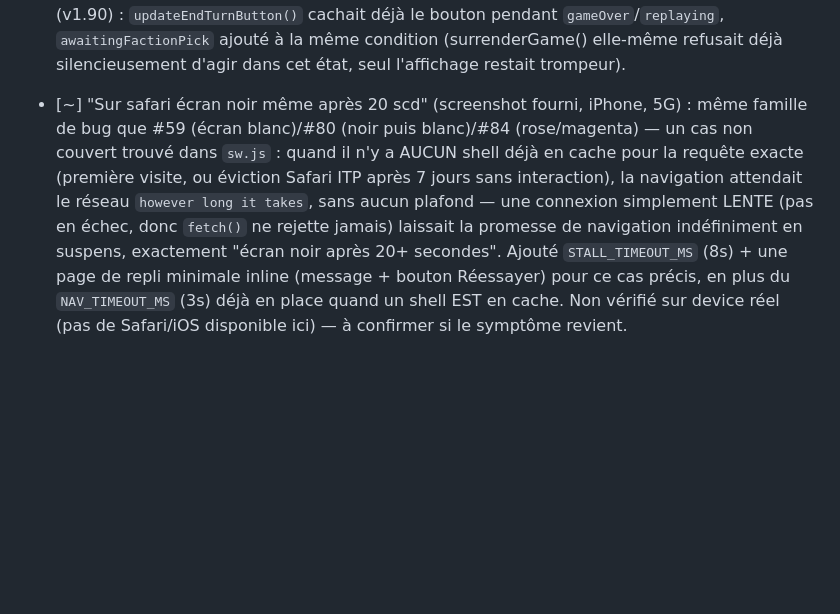
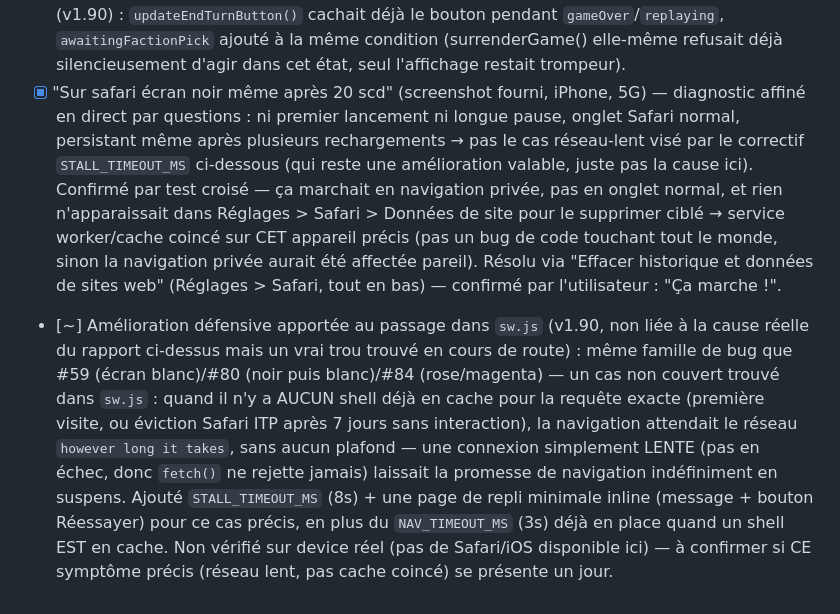
Before and after one commit to PierreMillon/knight-wars, a Markdown page: BACKLOG.md, the part around the change. Drawn GitHub-style; blank space fills up the shorter version.

Commit message:
BACKLOG.md: resolve black-screen report — stuck local SW/cache, fixed by clearing site data (#140)
Diagnosed via live back-and-forth: not the slow-network/no-cache case
STALL_TIMEOUT_MS targets, but a corrupted service worker/cache on that
one device (private browsing worked, normal tab didn't, nothing listed
under Website Data to remove individually). Resolved by the user via
Settings > Safari > Clear History and Website Data. STALL_TIMEOUT_MS
entry kept as its own still-valid defensive fix for a different scenario.

Co-authored-by: Claude <noreply@anthropic.com>

```diff
--- a/BACKLOG.md
+++ b/BACKLOG.md
@@ -263,4 +263,5 @@ Sound (gamme par royaume), épée/bateau taille + alignement, portée d'attaque
 - [x] "La largeur du cadre du tutoriel ne doit pas dépasser sur le bouton du menu" (v1.90) : le cadre utilisait un `max-width` en vw qui pouvait encore atteindre le bouton réglages sur un petit écran — remplacé par une contrainte `right` calée juste avant ce bouton, le texte s'enroule maintenant avant de jamais l'atteindre.
 - [x] "Épée diagonale enlève le blanc autour" (v1.90) : le PNG fourni avait un fond blanc opaque au lieu d'une vraie transparence (confirmé par inspection des pixels — seulement 2 couleurs dans toute l'image, donc conversion propre sans anti-aliasing à gérer) ; ré-encodé en PNG avec fond transparent.
 - [x] "Le bouton abandonné ne doit pas apparaître avant qu'on ait choisi une faction pour jouer" (v1.90) : `updateEndTurnButton()` cachait déjà le bouton pendant `gameOver`/`replaying`, `awaitingFactionPick` ajouté à la même condition (surrenderGame() elle-même refusait déjà silencieusement d'agir dans cet état, seul l'affichage restait trompeur).
-- [~] "Sur safari écran noir même après 20 scd" (screenshot fourni, iPhone, 5G) : même famille de bug que #59 (écran blanc)/#80 (noir puis blanc)/#84 (rose/magenta) — un cas non couvert trouvé dans `sw.js` : quand il n'y a AUCUN shell déjà en cache pour la requête exacte (première visite, ou éviction Safari ITP après 7 jours sans interaction), la navigation attendait le réseau `however long it takes`, sans aucun plafond — une connexion simplement LENTE (pas en échec, donc `fetch()` ne rejette jamais) laissait la promesse de navigation indéfiniment en suspens, exactement "écran noir après 20+ secondes". Ajouté `STALL_TIMEOUT_MS` (8s) + une page de repli minimale inline (message + bouton Réessayer) pour ce cas précis, en plus du `NAV_TIMEOUT_MS` (3s) déjà en place quand un shell EST en cache. Non vérifié sur device réel (pas de Safari/iOS disponible ici) — à confirmer si le symptôme revient.
+- [x] "Sur safari écran noir même après 20 scd" (screenshot fourni, iPhone, 5G) — diagnostic affiné en direct par questions : ni premier lancement ni longue pause, onglet Safari normal, persistant même après plusieurs rechargements → pas le cas réseau-lent visé par le correctif `STALL_TIMEOUT_MS` ci-dessous (qui reste une amélioration valable, juste pas la cause ici). Confirmé par test croisé — ça marchait en navigation privée, pas en onglet normal, et rien n'apparaissait dans Réglages > Safari > Données de site pour le supprimer ciblé → service worker/cache coincé sur CET appareil précis (pas un bug de code touchant tout le monde, sinon la navigation privée aurait été affectée pareil). Résolu via "Effacer historique et données de sites web" (Réglages > Safari, tout en bas) — confirmé par l'utilisateur : "Ça marche !".
+- [~] Amélioration défensive apportée au passage dans `sw.js` (v1.90, non liée à la cause réelle du rapport ci-dessus mais un vrai trou trouvé en cours de route) : même famille de bug que #59 (écran blanc)/#80 (noir puis blanc)/#84 (rose/magenta) — un cas non couvert trouvé dans `sw.js` : quand il n'y a AUCUN shell déjà en cache pour la requête exacte (première visite, ou éviction Safari ITP après 7 jours sans interaction), la navigation attendait le réseau `however long it takes`, sans aucun plafond — une connexion simplement LENTE (pas en échec, donc `fetch()` ne rejette jamais) laissait la promesse de navigation indéfiniment en suspens. Ajouté `STALL_TIMEOUT_MS` (8s) + une page de repli minimale inline (message + bouton Réessayer) pour ce cas précis, en plus du `NAV_TIMEOUT_MS` (3s) déjà en place quand un shell EST en cache. Non vérifié sur device réel (pas de Safari/iOS disponible ici) — à confirmer si CE symptôme précis (réseau lent, pas cache coincé) se présente un jour.
```
